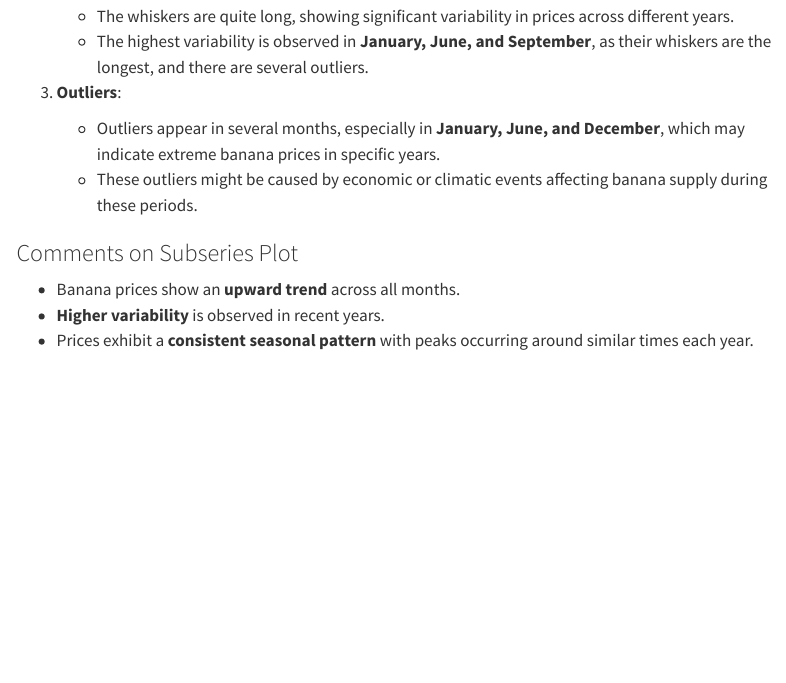
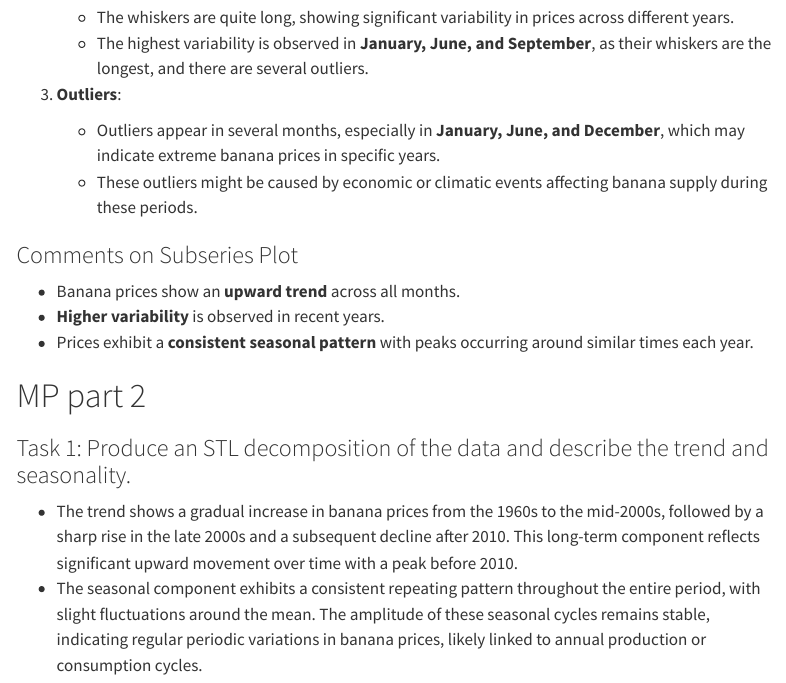
Before and after one commit to NZ3000/BANANA_STATS, a Quarto document (BANANA_STATS_p2.qmd): the page in a window 1100 px wide, from 1980 px down before the commit and from 2040 px down after it, so that both start at the same text. Rendered offline with R 4.5, knitr and Pandoc in place of Quarto, with nearby package versions; the code is not run, so its results and figures are left out; menus at the side of the page are left out.

Commit message:
Primary descriptions
Some basic primary descriptions where added to the task 1

````diff
--- a/BANANA_STATS_p2.qmd
+++ b/BANANA_STATS_p2.qmd
@@ -83,6 +83,8 @@ library(fpp3)
 
 invisible(Sys.setlocale("LC_TIME", "en_US.UTF-8")) # Set months in English without output
 ```
+
+# MP part 1
 
 ```{r}
 
@@ -293,6 +295,11 @@ banana_tsibble %>%
 - Banana prices show an **upward trend** across all months.
 - **Higher variability** is observed in recent years.
 - Prices exhibit a **consistent seasonal pattern** with peaks occurring around similar times each year.
+
+# MP part 2
+
+### Task 1: Produce an STL decomposition of the data and describe the trend and seasonality.
+
 ```{r}
 # Ensure your time series data is properly formatted as a ts object
 # Assuming banana_tsibble is the dataset
@@ -321,6 +328,11 @@ summary(seasonal)
 cat("\nRemainder Summary:\n")
 summary(remainder)
 ```
+
+- The trend shows a gradual increase in banana prices from the 1960s to the mid-2000s, followed by a sharp rise in the late 2000s and a subsequent decline after 2010. This long-term component reflects significant upward movement over time with a peak before 2010.
+- The seasonal component exhibits a consistent repeating pattern throughout the entire period, with slight fluctuations around the mean. The amplitude of these seasonal cycles remains stable, indicating regular periodic variations in banana prices, likely linked to annual production or consumption cycles.
+
+
 ```{r}
 # Plot the remainder component from STL decomposition to observe variance
 autoplot(banana_stl$time.series[, "remainder"]) +
````
Also changed, not shown: BANANA_STATS_p2.qmd (1 more changed lines).
